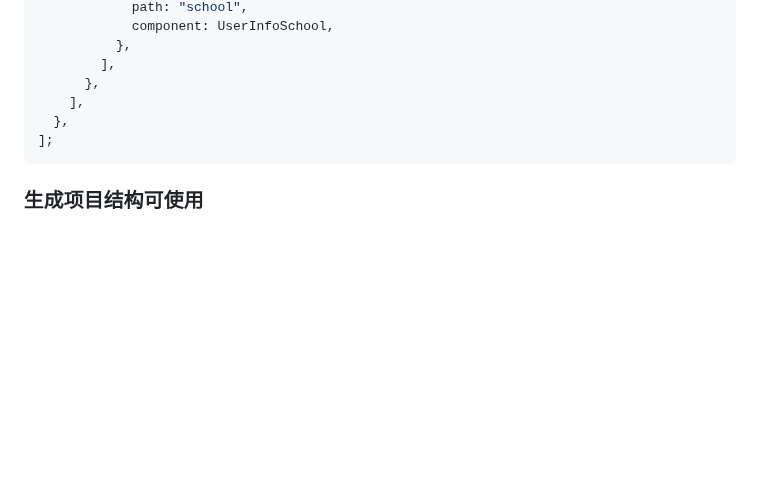
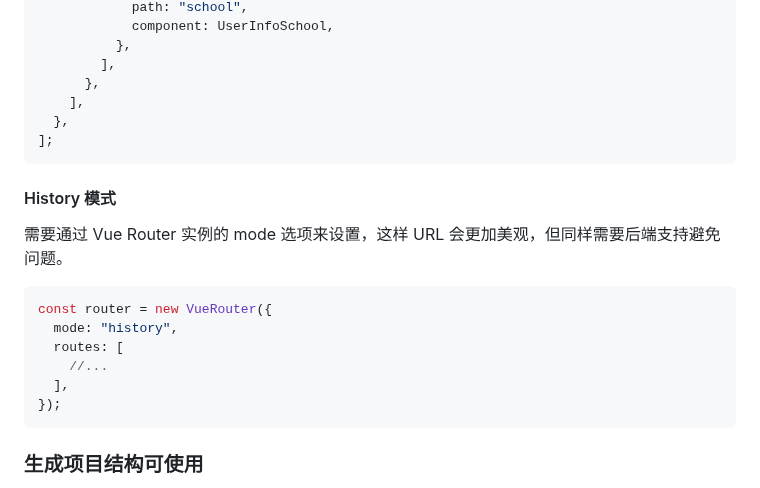
Before and after one commit to thinkerr24/lg-full-stack, a Markdown page: ch2-1-vue/part1-vue-base/vue-base-4-路由router&脚手架CLI.md, the part around the change. Rendered like a GitHub page; blank space fills up the shorter version.

Commit message:
History 模式

````diff
--- a/ch2-1-vue/part1-vue-base/vue-base-4-路由router&脚手架CLI.md
+++ b/ch2-1-vue/part1-vue-base/vue-base-4-路由router&脚手架CLI.md
@@ -562,6 +562,19 @@ const routes = [
 ];
 ```
 
+#### History 模式
+
+需要通过 Vue Router 实例的 mode 选项来设置，这样 URL 会更加美观，但同样需要后端支持避免问题。
+
+```js
+const router = new VueRouter({
+  mode: "history",
+  routes: [
+    //...
+  ],
+});
+```
+
 ### 生成项目结构可使用
 
 <ul>
````
